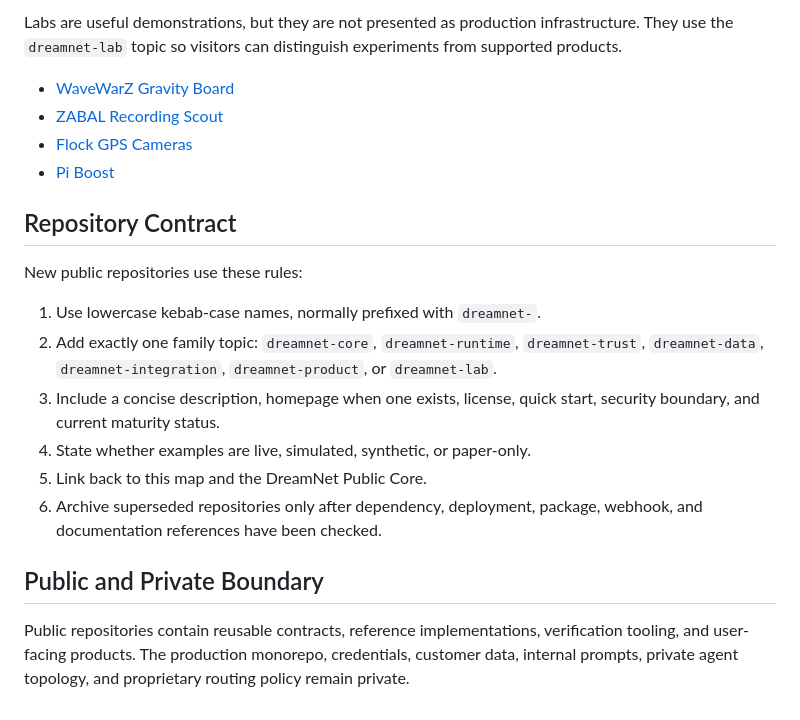
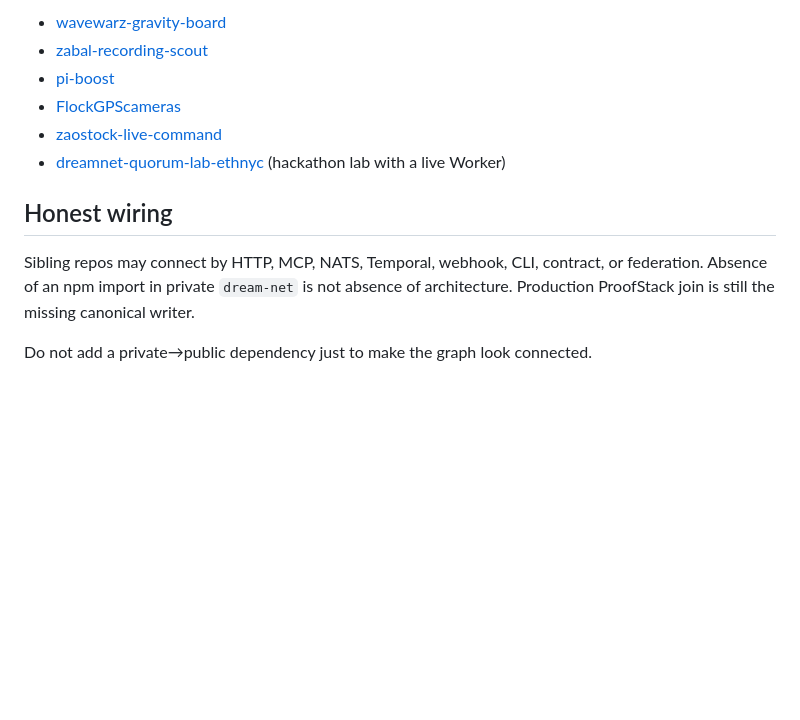
Before and after one commit to BrandonDucar/BrandonDucar, a Markdown page: ECOSYSTEM.md, the part around one of its changes. Rendered like a GitHub page; blank space fills up the shorter version.

```diff
--- a/ECOSYSTEM.md
+++ b/ECOSYSTEM.md
@@ -57,31 +51,13 @@ observation
 
-Labs are useful demonstrations, but they are not presented as production
-infrastructure. They use the `dreamnet-lab` topic so visitors can distinguish
-experiments from supported products.
+- [wavewarz-gravity-board](https://github.com/BrandonDucar/wavewarz-gravity-board)
+- [zabal-recording-scout](https://github.com/BrandonDucar/zabal-recording-scout)
+- [pi-boost](https://github.com/BrandonDucar/pi-boost)
+- [FlockGPScameras](https://github.com/BrandonDucar/FlockGPScameras)
+- [zaostock-live-command](https://github.com/BrandonDucar/zaostock-live-command)
+- [dreamnet-quorum-lab-ethnyc](https://github.com/BrandonDucar/dreamnet-quorum-lab-ethnyc) (hackathon lab with a live Worker)
 
-- [WaveWarZ Gravity Board](https://github.com/BrandonDucar/wavewarz-gravity-board)
-- [ZABAL Recording Scout](https://github.com/BrandonDucar/zabal-recording-scout)
-- [Flock GPS Cameras](https://github.com/BrandonDucar/FlockGPScameras)
-- [Pi Boost](https://github.com/BrandonDucar/pi-boost)
+## Honest wiring
 
-## Repository Contract
+Sibling repos may connect by HTTP, MCP, NATS, Temporal, webhook, CLI, contract, or federation. Absence of an npm import in private `dream-net` is not absence of architecture. Production ProofStack join is still the missing canonical writer.
 
-New public repositories use these rules:
-
-1. Use lowercase kebab-case names, normally prefixed with `dreamnet-`.
-2. Add exactly one family topic: `dreamnet-core`, `dreamnet-runtime`,
-   `dreamnet-trust`, `dreamnet-data`, `dreamnet-integration`,
-   `dreamnet-product`, or `dreamnet-lab`.
-3. Include a concise description, homepage when one exists, license, quick
-   start, security boundary, and current maturity status.
-4. State whether examples are live, simulated, synthetic, or paper-only.
-5. Link back to this map and the DreamNet Public Core.
-6. Archive superseded repositories only after dependency, deployment, package,
-   webhook, and documentation references have been checked.
-
-## Public and Private Boundary
-
-Public repositories contain reusable contracts, reference implementations,
-verification tooling, and user-facing products. The production monorepo,
-credentials, customer data, internal prompts, private agent topology, and
-proprietary routing policy remain private.
+Do not add a private→public dependency just to make the graph look connected.
```
Also changed, not shown: other parts of ECOSYSTEM.md (+37 -43 lines).
